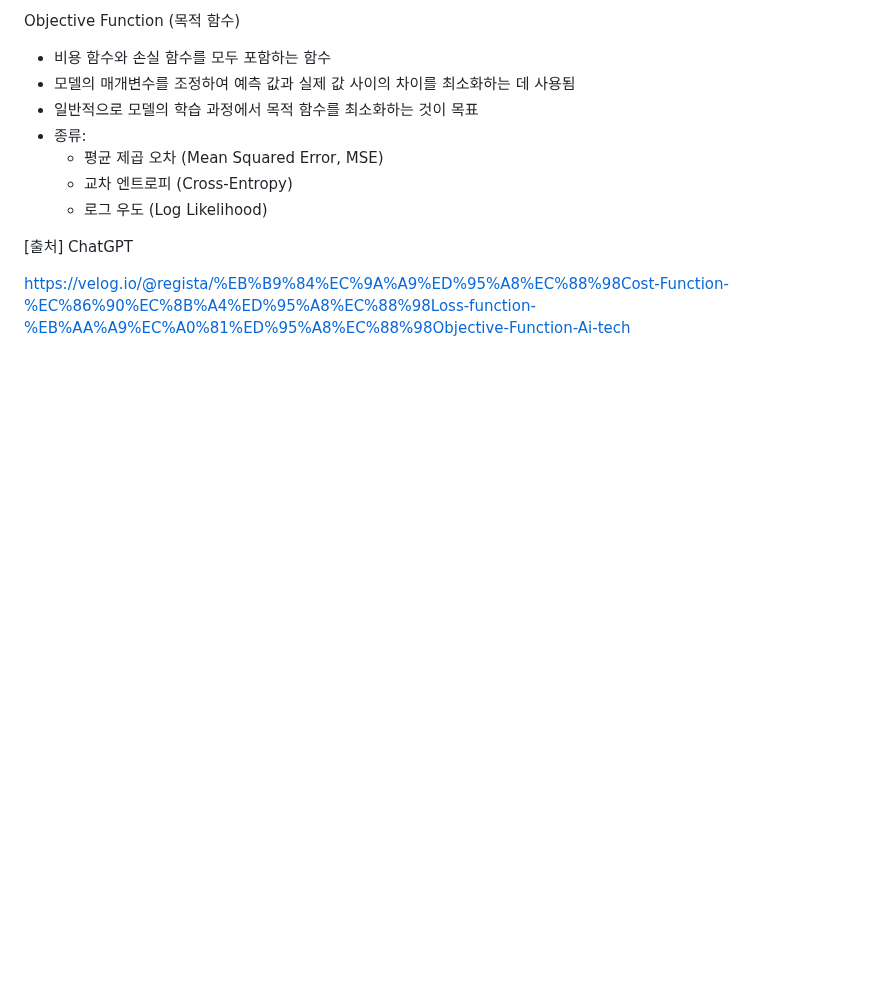
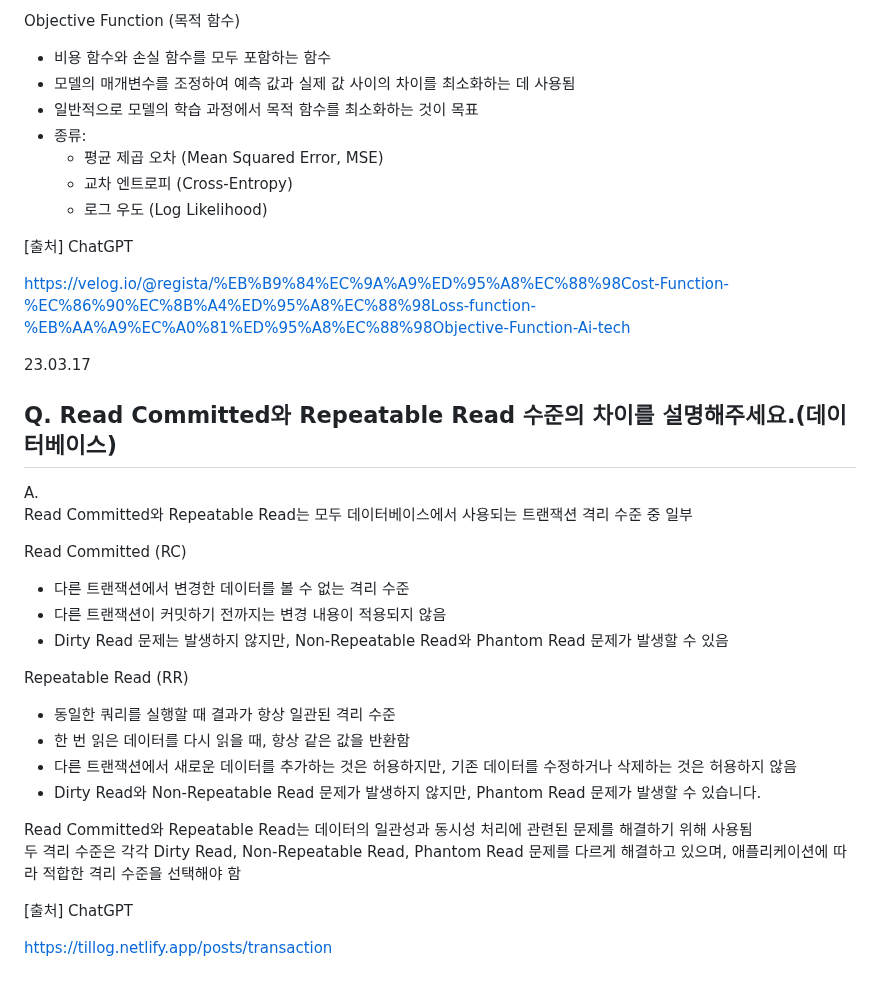
Before and after one commit to jaehyun-dev/Today-I-Learned, a Markdown page: CS Q&A a Day/Notes.md, the part around the change. Rendered like a GitHub page; blank space fills up the shorter version.

```diff
--- a/CS Q&A a Day/Notes.md
+++ b/CS Q&A a Day/Notes.md
@@ -2849,3 +2849,27 @@ Objective Function (목적 함수)
 ChatGPT
 
 https://velog.io/@regista/%EB%B9%84%EC%9A%A9%ED%95%A8%EC%88%98Cost-Function-%EC%86%90%EC%8B%A4%ED%95%A8%EC%88%98Loss-function-%EB%AA%A9%EC%A0%81%ED%95%A8%EC%88%98Objective-Function-Ai-tech
+
+23.03.17
+## Q. Read Committed와 Repeatable Read 수준의 차이를 설명해주세요.(데이터베이스)
+
+A.
+Read Committed와 Repeatable Read는 모두 데이터베이스에서 사용되는 트랜잭션 격리 수준 중 일부
+
+Read Committed (RC)
+- 다른 트랜잭션에서 변경한 데이터를 볼 수 없는 격리 수준
+- 다른 트랜잭션이 커밋하기 전까지는 변경 내용이 적용되지 않음
+- Dirty Read 문제는 발생하지 않지만, Non-Repeatable Read와 Phantom Read 문제가 발생할 수 있음
+
+Repeatable Read (RR)
+- 동일한 쿼리를 실행할 때 결과가 항상 일관된 격리 수준
+- 한 번 읽은 데이터를 다시 읽을 때, 항상 같은 값을 반환함
+- 다른 트랜잭션에서 새로운 데이터를 추가하는 것은 허용하지만, 기존 데이터를 수정하거나 삭제하는 것은 허용하지 않음
+- Dirty Read와 Non-Repeatable Read 문제가 발생하지 않지만, Phantom Read 문제가 발생할 수 있습니다.
+
+Read Committed와 Repeatable Read는 데이터의 일관성과 동시성 처리에 관련된 문제를 해결하기 위해 사용됨
+두 격리 수준은 각각 Dirty Read, Non-Repeatable Read, Phantom Read 문제를 다르게 해결하고 있으며, 애플리케이션에 따라 적합한 격리 수준을 선택해야 함
+
+[출처] ChatGPT
+
+https://tillog.netlify.app/posts/transaction
```
